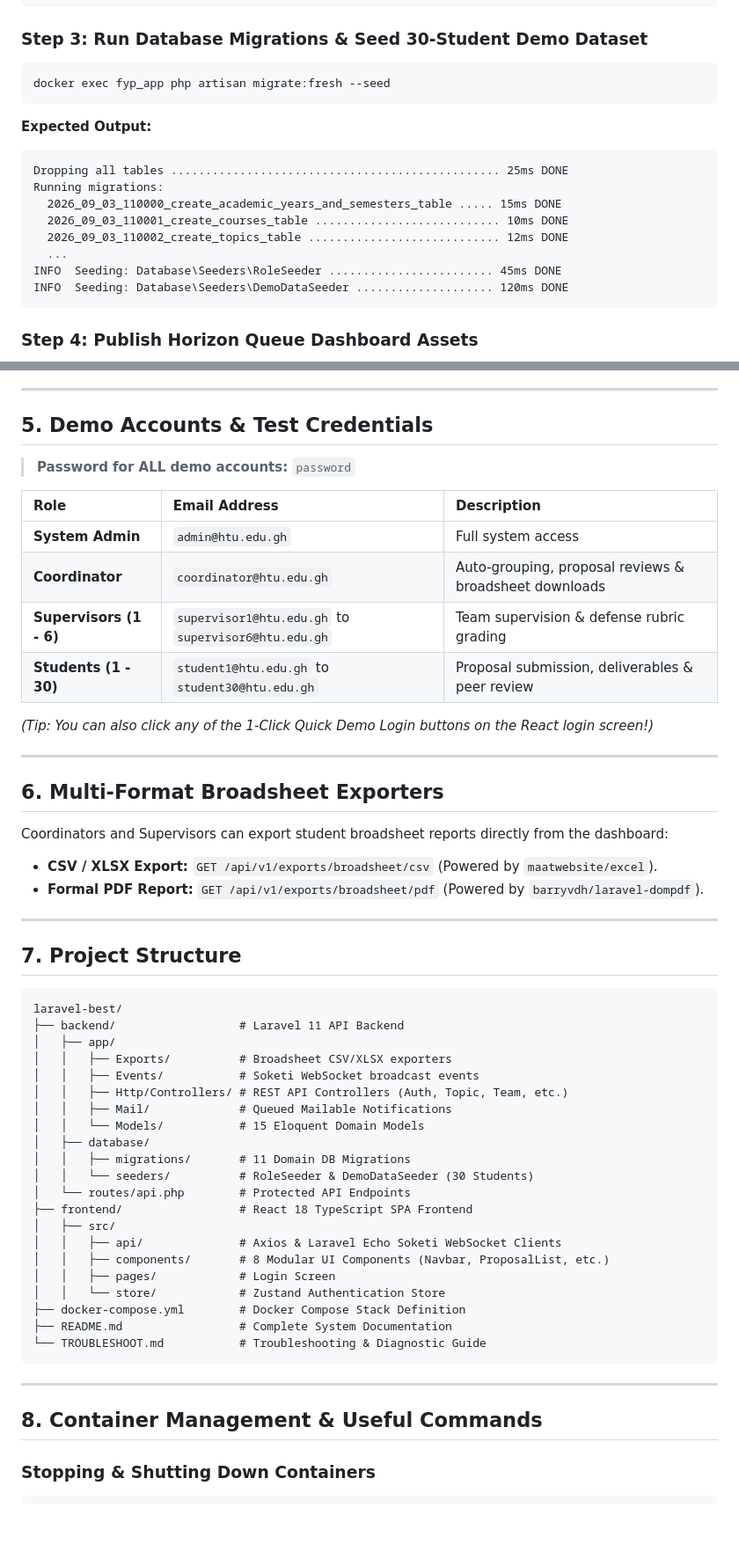
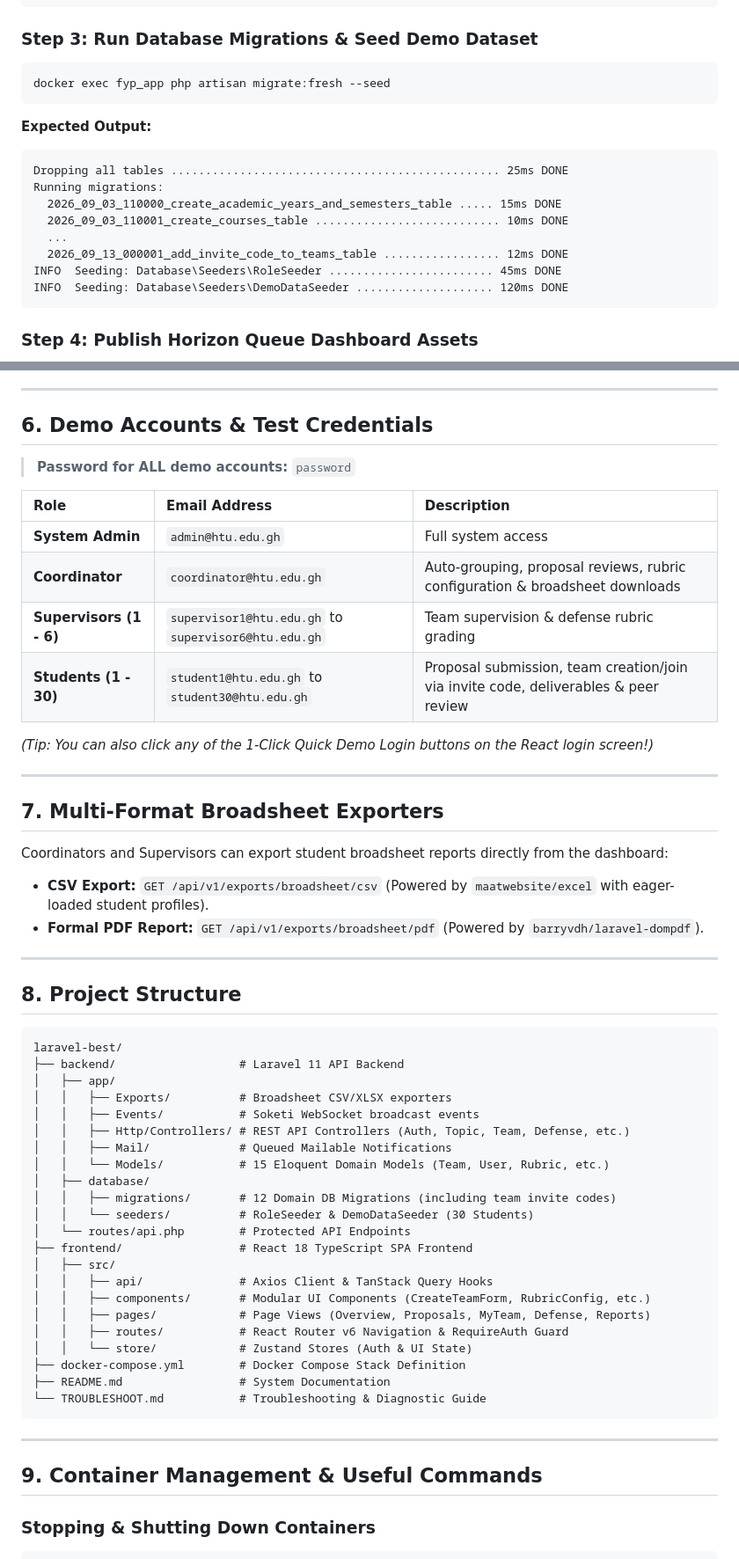
Before and after one commit to paren-thesis/laravel-best, a Markdown page: README.md, 2 parts joined by grey strips. Shown at 88% size. GitHub-like rendering; blank space fills up the shorter version.

````diff
--- a/README.md
+++ b/README.md
@@ -82,7 +100,7 @@ docker compose up -d
  ✔ Container fyp_horizon         Started                                   1.1s
 ```
 
-### **Step 3: Run Database Migrations & Seed 30-Student Demo Dataset**
+### **Step 3: Run Database Migrations & Seed Demo Dataset**
 ```powershell
 docker exec fyp_app php artisan migrate:fresh --seed
 ```
@@ -92,8 +110,8 @@ Dropping all tables ................................................ 25ms DONE
 Running migrations:
   2026_09_03_110000_create_academic_years_and_semesters_table ..... 15ms DONE
   2026_09_03_110001_create_courses_table ........................... 10ms DONE
-  2026_09_03_110002_create_topics_table ............................ 12ms DONE
   ...
+  2026_09_13_000001_add_invite_code_to_teams_table ................. 12ms DONE
 INFO  Seeding: Database\Seeders\RoleSeeder ........................ 45ms DONE
 INFO  Seeding: Database\Seeders\DemoDataSeeder .................... 120ms DONE
 ```
@@ -120,31 +138,31 @@ Open your web browser and navigate to:
 
 ---
 
-## **5. Demo Accounts & Test Credentials**
+## **6. Demo Accounts & Test Credentials**
 
 > **Password for ALL demo accounts:** `password`
 
 | Role | Email Address | Description |
 | :--- | :--- | :--- |
 | **System Admin** | `admin@htu.edu.gh` | Full system access |
-| **Coordinator** | `coordinator@htu.edu.gh` | Auto-grouping, proposal reviews & broadsheet downloads |
+| **Coordinator** | `coordinator@htu.edu.gh` | Auto-grouping, proposal reviews, rubric configuration & broadsheet downloads |
 | **Supervisors (1 - 6)** | `supervisor1@htu.edu.gh` to `supervisor6@htu.edu.gh` | Team supervision & defense rubric grading |
-| **Students (1 - 30)** | `student1@htu.edu.gh` to `student30@htu.edu.gh` | Proposal submission, deliverables & peer review |
+| **Students (1 - 30)** | `student1@htu.edu.gh` to `student30@htu.edu.gh` | Proposal submission, team creation/join via invite code, deliverables & peer review |
 
 *(Tip: You can also click any of the 1-Click Quick Demo Login buttons on the React login screen!)*
 
 ---
 
-## **6. Multi-Format Broadsheet Exporters**
+## **7. Multi-Format Broadsheet Exporters**
 
 Coordinators and Supervisors can export student broadsheet reports directly from the dashboard:
 
-- **CSV / XLSX Export:** `GET /api/v1/exports/broadsheet/csv` (Powered by `maatwebsite/excel`).
+- **CSV Export:** `GET /api/v1/exports/broadsheet/csv` (Powered by `maatwebsite/excel` with eager-loaded student profiles).
 - **Formal PDF Report:** `GET /api/v1/exports/broadsheet/pdf` (Powered by `barryvdh/laravel-dompdf`).
 
 ---
 
-## **7. Project Structure**
+## **8. Project Structure**
 
 ```
 laravel-best/
@@ -152,27 +170,28 @@ laravel-best/
 │   ├── app/
 │   │   ├── Exports/          # Broadsheet CSV/XLSX exporters
 │   │   ├── Events/           # Soketi WebSocket broadcast events
-│   │   ├── Http/Controllers/ # REST API Controllers (Auth, Topic, Team, etc.)
+│   │   ├── Http/Controllers/ # REST API Controllers (Auth, Topic, Team, Defense, etc.)
 │   │   ├── Mail/             # Queued Mailable Notifications
-│   │   └── Models/           # 15 Eloquent Domain Models
+│   │   └── Models/           # 15 Eloquent Domain Models (Team, User, Rubric, etc.)
 │   ├── database/
-│   │   ├── migrations/       # 11 Domain DB Migrations
+│   │   ├── migrations/       # 12 Domain DB Migrations (including team invite codes)
 │   │   └── seeders/          # RoleSeeder & DemoDataSeeder (30 Students)
 │   └── routes/api.php        # Protected API Endpoints
 ├── frontend/                 # React 18 TypeScript SPA Frontend
 │   ├── src/
-│   │   ├── api/              # Axios & Laravel Echo Soketi WebSocket Clients
-│   │   ├── components/       # 8 Modular UI Components (Navbar, ProposalList, etc.)
-│   │   ├── pages/            # Login Screen
-│   │   └── store/            # Zustand Authentication Store
+│   │   ├── api/              # Axios Client & TanStack Query Hooks
+│   │   ├── components/       # Modular UI Components (CreateTeamForm, RubricConfig, etc.)
+│   │   ├── pages/            # Page Views (Overview, Proposals, MyTeam, Defense, Reports)
+│   │   ├── routes/           # React Router v6 Navigation & RequireAuth Guard
+│   │   └── store/            # Zustand Stores (Auth & UI State)
 ├── docker-compose.yml        # Docker Compose Stack Definition
-├── README.md                 # Complete System Documentation
+├── README.md                 # System Documentation
 └── TROUBLESHOOT.md           # Troubleshooting & Diagnostic Guide
 ```
 
 ---
 
-## **8. Container Management & Useful Commands**
+## **9. Container Management & Useful Commands**
 
 ### **Stopping & Shutting Down Containers**
 ```powershell
````
Also changed, not shown: other parts of README.md (+24 -6 lines).
